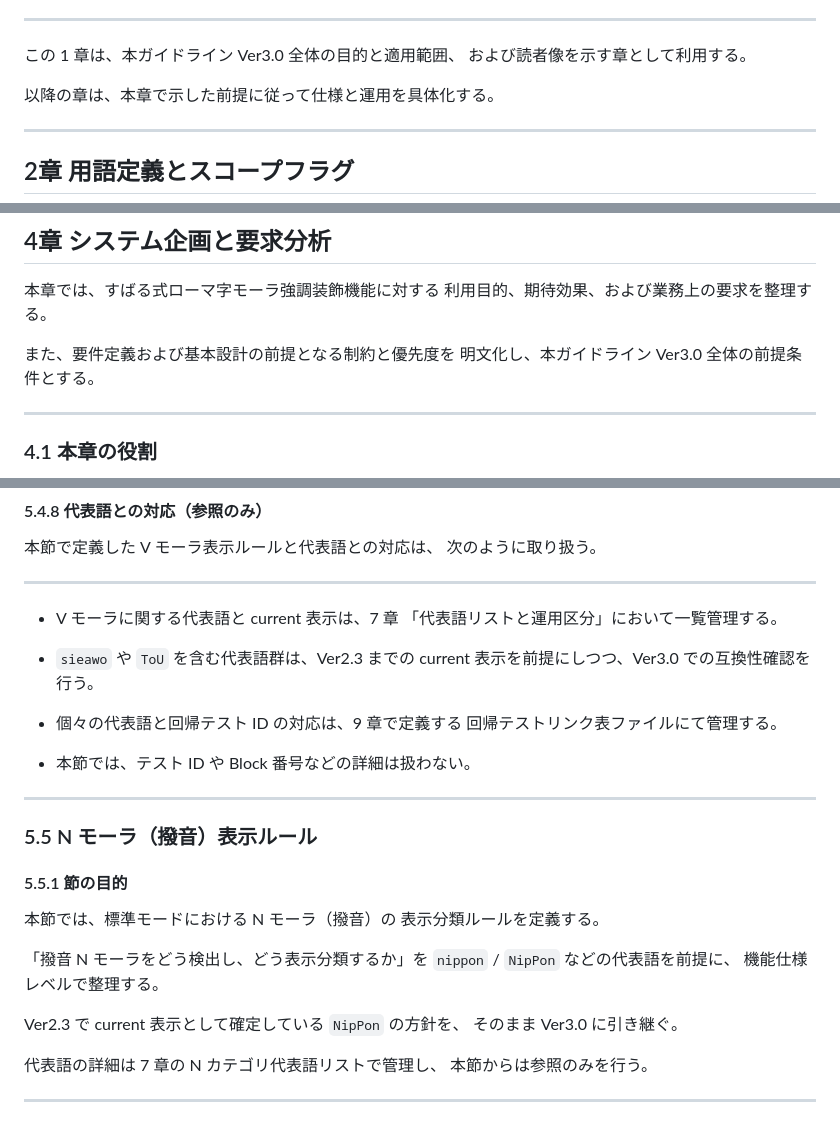
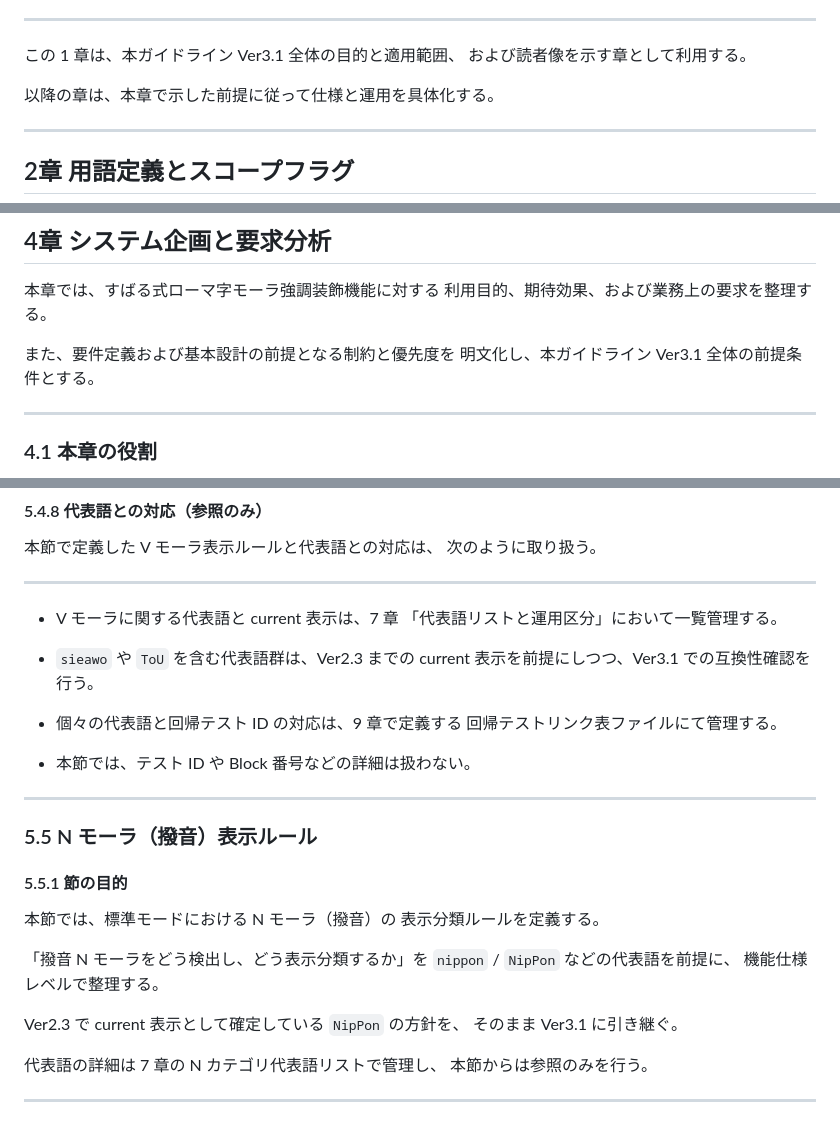
Before and after one commit to KiRiNo-SuBaRu/ro-ma-makes-mora, a Markdown page: docs/subaru-marks-roma-guideline_v3.1.md, 3 parts joined by grey strips. Drawn GitHub-style.

```diff
--- a/docs/subaru-marks-roma-guideline_v3.0.md
+++ b/docs/subaru-marks-roma-guideline_v3.1.md
@@ -80,7 +80,7 @@
 
 ---
 
-この 1 章は、本ガイドライン Ver3.0 全体の目的と適用範囲、
+この 1 章は、本ガイドライン Ver3.1 全体の目的と適用範囲、
 および読者像を示す章として利用する。
 
 以降の章は、本章で示した前提に従って仕様と運用を具体化する。
@@ -457,7 +457,7 @@ scope-flag / phase の意味を定義する章として利用する。
 利用目的、期待効果、および業務上の要求を整理する。
 
 また、要件定義および基本設計の前提となる制約と優先度を
-明文化し、本ガイドライン Ver3.0 全体の前提条件とする。
+明文化し、本ガイドライン Ver3.1 全体の前提条件とする。
 
 ---
 
@@ -966,7 +966,7 @@ current 表示として用いてはならない。
 「代表語リストと運用区分」において一覧管理する。
 
 - `sieawo` や `ToU` を含む代表語群は、Ver2.3 までの
-current 表示を前提にしつつ、Ver3.0 での互換性確認を行う。
+current 表示を前提にしつつ、Ver3.1 での互換性確認を行う。
 
 - 個々の代表語と回帰テスト ID の対応は、9 章で定義する
 回帰テストリンク表ファイルにて管理する。
@@ -987,7 +987,7 @@ current 表示を前提にしつつ、Ver3.0 での互換性確認を行う。
 機能仕様レベルで整理する。
 
 Ver2.3 で current 表示として確定している `NipPon` の方針を、
-そのまま Ver3.0 に引き継ぐ。
+そのまま Ver3.1 に引き継ぐ。
 
 代表語の詳細は 7 章の N カテゴリ代表語リストで管理し、
 本節からは参照のみを行う。
```
Also changed, not shown: other parts of docs/subaru-marks-roma-guideline_v3.1.md (+43 -22 lines).
